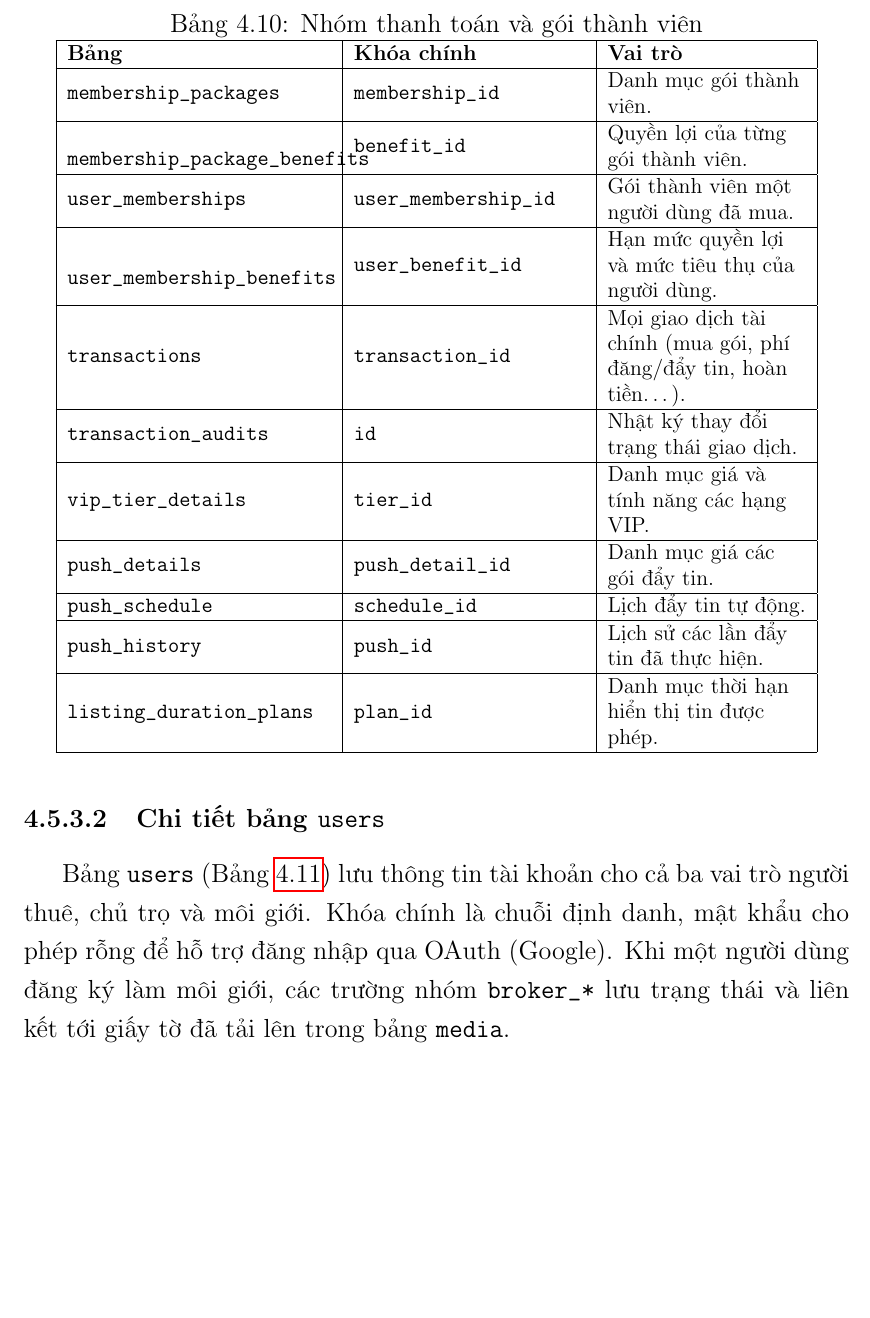
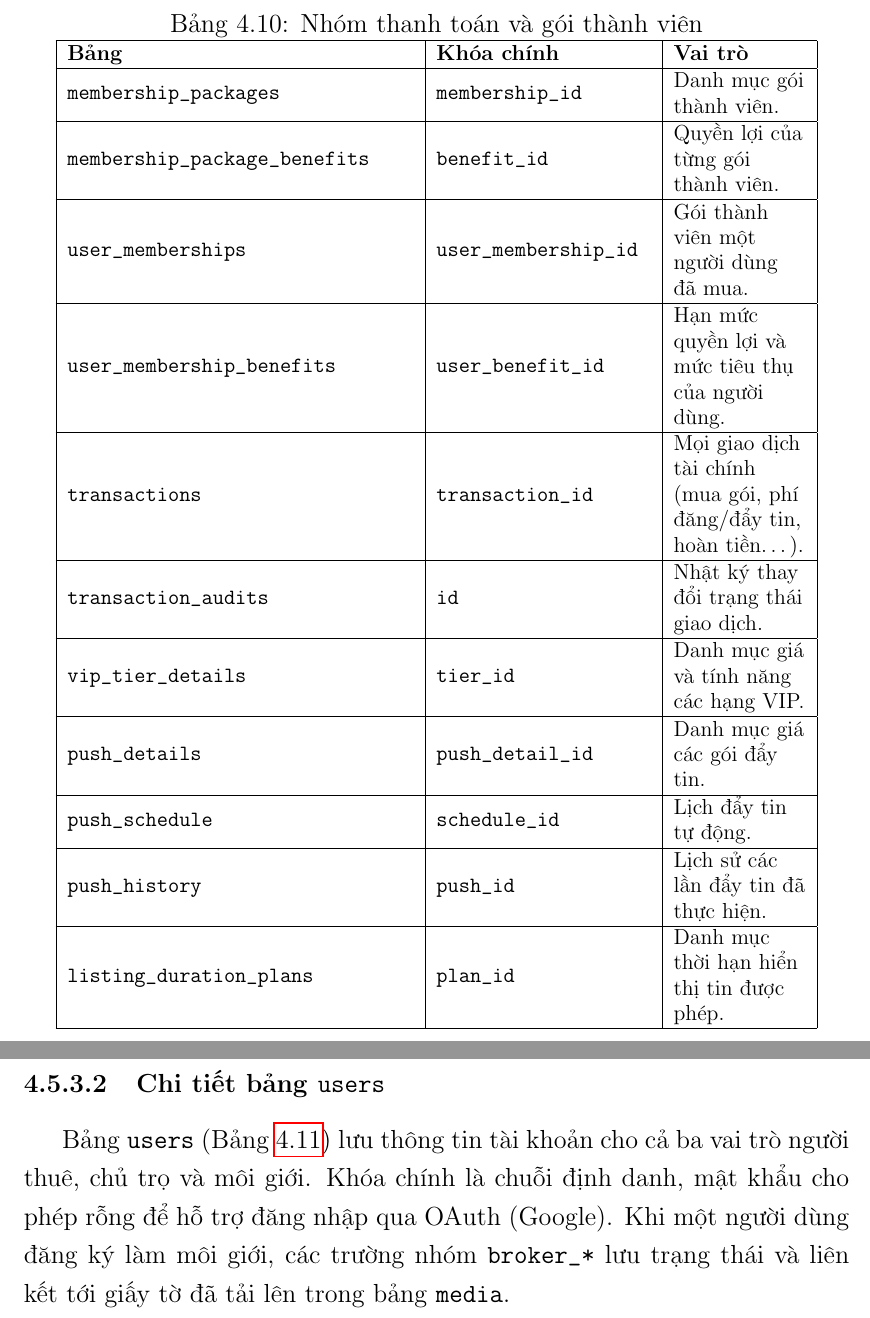
Before and after one commit to huynhtranty/smartrent-report, a LaTeX thesis (final/main.tex, which reads final/Chapter4/chapter4.tex): part of page 115 of 180 before the commit and two parts of pages 115 and 116 of 180 after it, the two joined at a grey line, cut so that both start at the same text, the shorter picture padded with empty space. Compiled offline with pdfLaTeX.

Commit message:
Refactor

```diff
--- a/final/Chapter4/chapter4.tex
+++ b/final/Chapter4/chapter4.tex
@@ -582,7 +582,7 @@ Bảng~\ref{tab:db-user} đến Bảng~\ref{tab:db-payment} liệt kê toàn b
 \caption{Nhóm thanh toán và gói thành viên}
 \label{tab:db-payment}
 \small
-\begin{tabular}{|L{0.32\textwidth}|L{0.28\textwidth}|L{0.24\textwidth}|}
+\begin{tabular}{|L{0.42\textwidth}|L{0.26\textwidth}|L{0.16\textwidth}|}
 \hline
 \textbf{Bảng} & \textbf{Khóa chính} & \textbf{Vai trò} \\
 \hline
```
Also changed, not shown: final/Chapter4/chapter4.tex (2 more changed lines).
